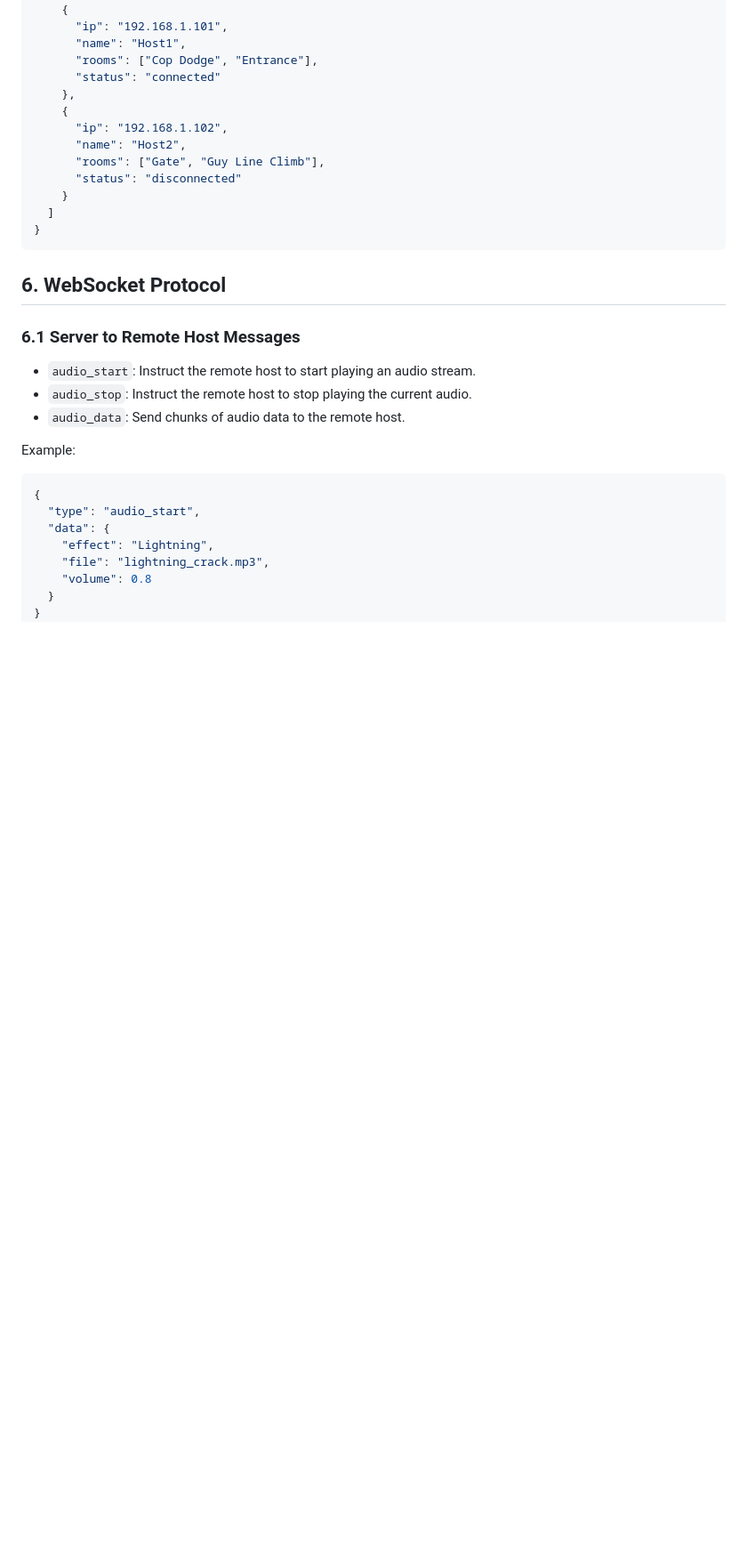
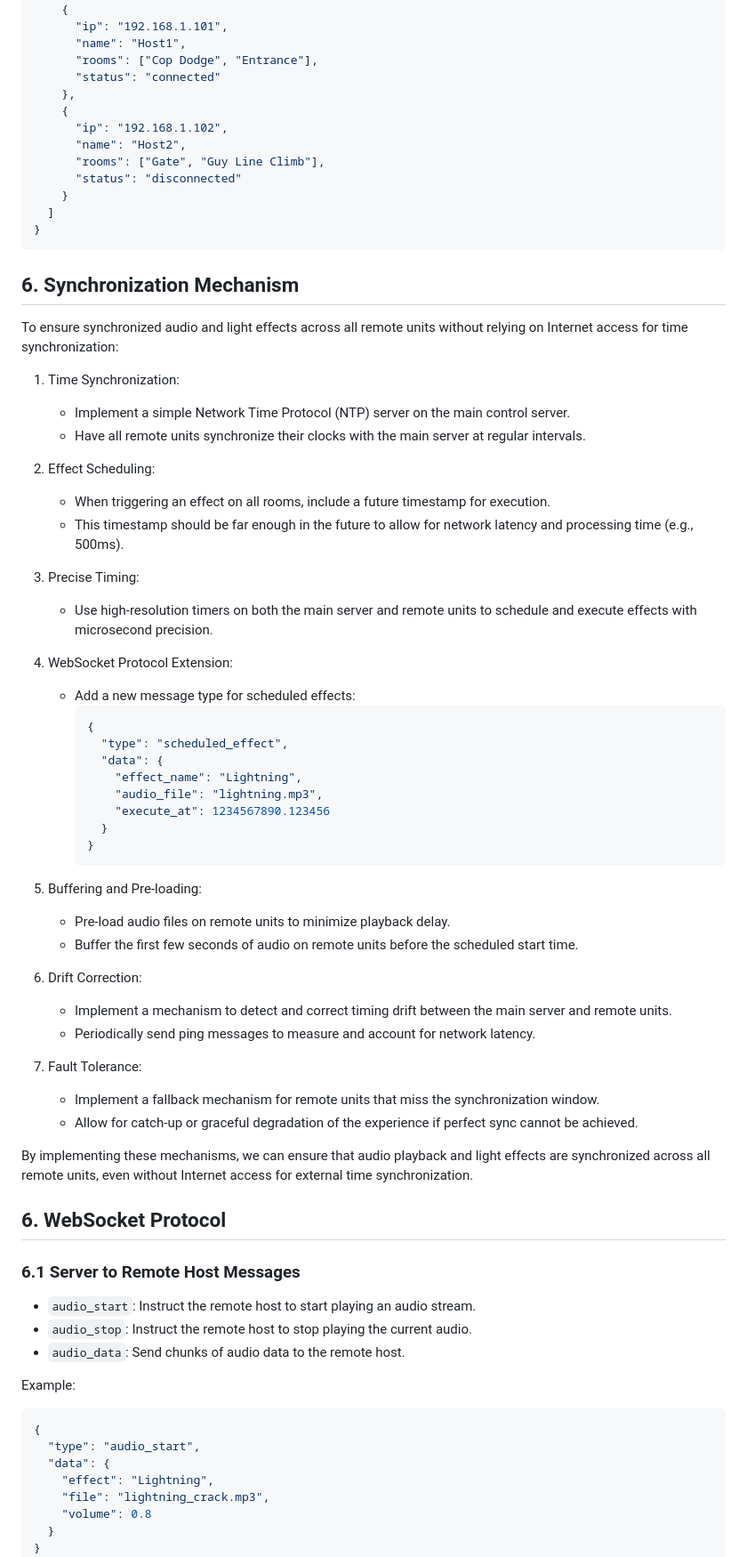
Before and after one commit to Coleslaw3557/lohp-maze, a Markdown page: remote_host_audio_design_spec.md, the part around one of its changes. Shown at 89% size. GitHub-like rendering; blank space fills up the shorter version.

Commit message:
feat: Add support for running effects on all rooms concurrently

````diff
--- a/remote_host_audio_design_spec.md
+++ b/remote_host_audio_design_spec.md
@@ -145,6 +162,48 @@ Example response:
   ]
 }
 ```
+
+## 6. Synchronization Mechanism
+
+To ensure synchronized audio and light effects across all remote units without relying on Internet access for time synchronization:
+
+1. Time Synchronization:
+   - Implement a simple Network Time Protocol (NTP) server on the main control server.
+   - Have all remote units synchronize their clocks with the main server at regular intervals.
+
+2. Effect Scheduling:
+   - When triggering an effect on all rooms, include a future timestamp for execution.
+   - This timestamp should be far enough in the future to allow for network latency and processing time (e.g., 500ms).
+
+3. Precise Timing:
+   - Use high-resolution timers on both the main server and remote units to schedule and execute effects with microsecond precision.
+
+4. WebSocket Protocol Extension:
+   - Add a new message type for scheduled effects:
+     ```json
+     {
+       "type": "scheduled_effect",
+       "data": {
+         "effect_name": "Lightning",
+         "audio_file": "lightning.mp3",
+         "execute_at": 1234567890.123456
+       }
+     }
+     ```
+
+5. Buffering and Pre-loading:
+   - Pre-load audio files on remote units to minimize playback delay.
+   - Buffer the first few seconds of audio on remote units before the scheduled start time.
+
+6. Drift Correction:
+   - Implement a mechanism to detect and correct timing drift between the main server and remote units.
+   - Periodically send ping messages to measure and account for network latency.
+
+7. Fault Tolerance:
+   - Implement a fallback mechanism for remote units that miss the synchronization window.
+   - Allow for catch-up or graceful degradation of the experience if perfect sync cannot be achieved.
+
+By implementing these mechanisms, we can ensure that audio playback and light effects are synchronized across all remote units, even without Internet access for external time synchronization.
 
 ## 6. WebSocket Protocol
 
````
Also changed, not shown: other parts of remote_host_audio_design_spec.md (+18 -1 lines).
